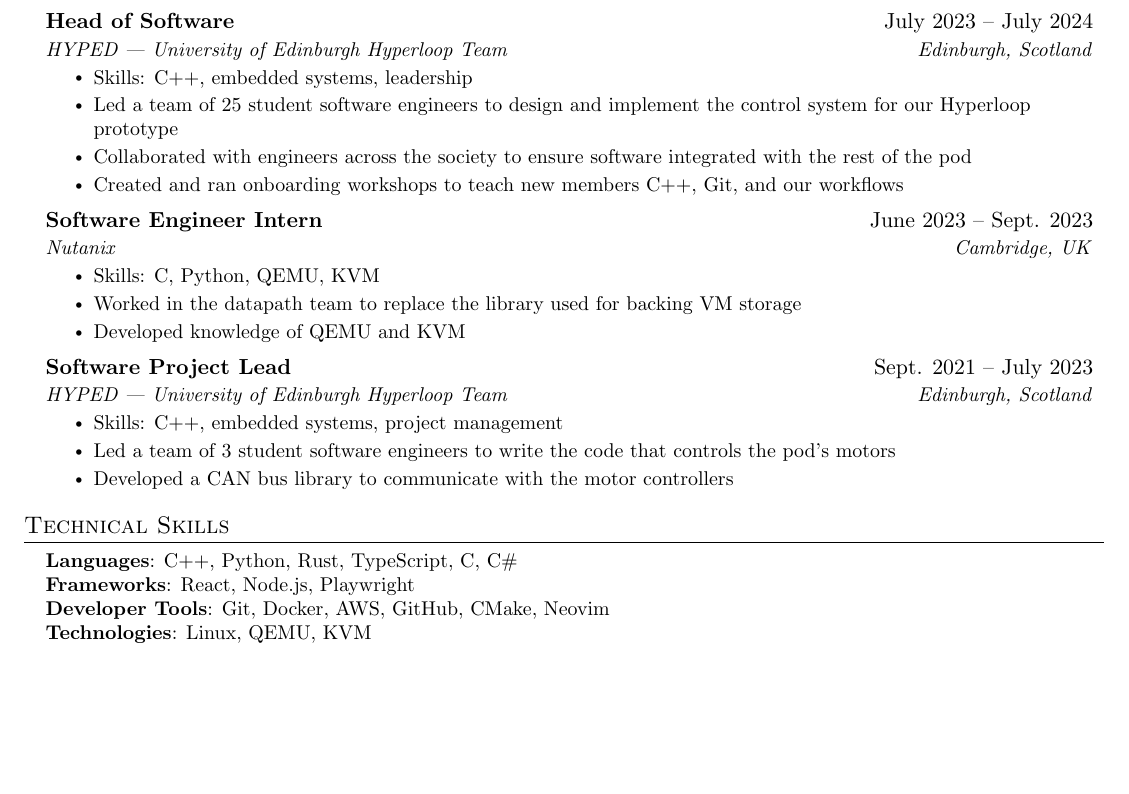
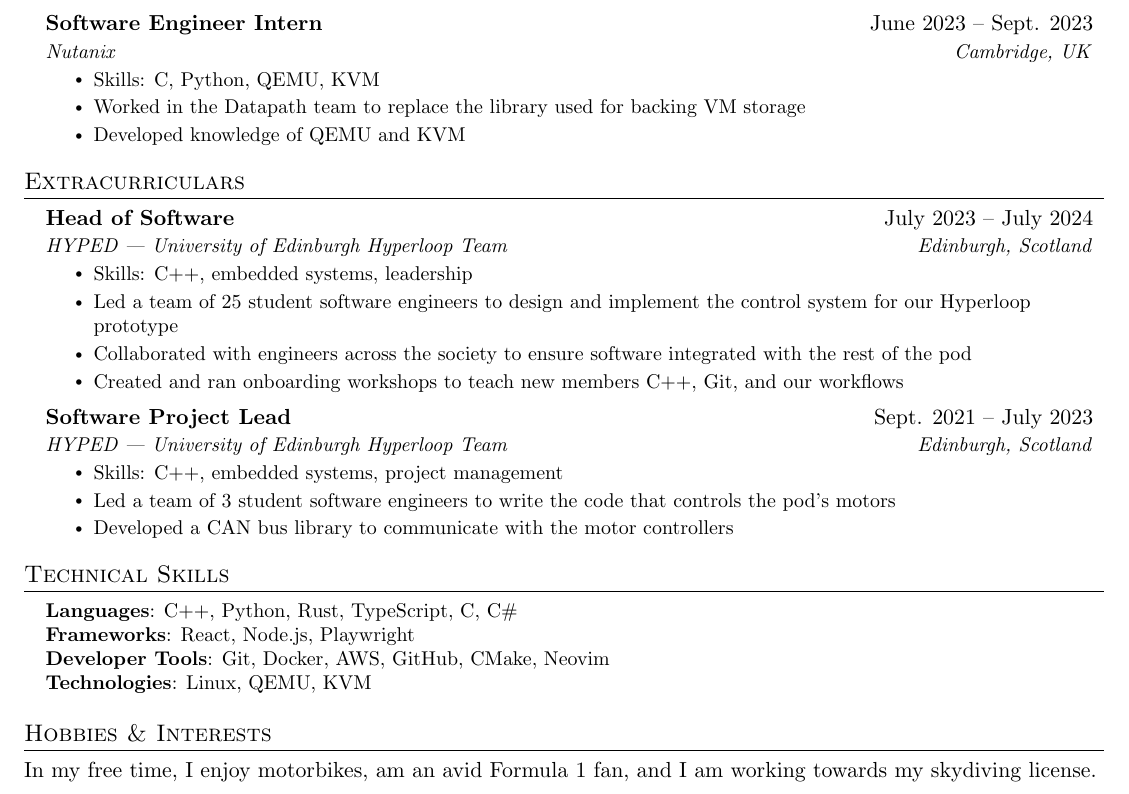
Before and after one commit to TomLonergan03/CV, a LaTeX CV (Tom Lonergan CV.tex): part of the page, cut so that both start at the same text, the shorter picture padded with empty space. Compiled offline with pdfLaTeX.

Commit message:
add hobbies section

```diff
--- a/resume.tex
+++ b/Tom Lonergan CV.tex
@@ -142,6 +142,21 @@ I am a driven and enthusiastic computer science student with a passion for softw
       \resumeItemListEnd
 
     \resumeSubheading
+      {Software Engineer Intern}{June 2023 -- Sept. 2023}
+      {Nutanix}{Cambridge, UK}
+      \resumeItemListStart
+        \resumeItem{Skills: C, Python, QEMU, KVM}
+        \resumeItem{Worked in the Datapath team to replace the library used for backing VM storage}
+        \resumeItem{Developed knowledge of QEMU and KVM}
+    \resumeItemListEnd
+
+  \resumeSubHeadingListEnd
+
+%-----------EXTRACURRICULARS-----------
+\section{Extracurriculars}
+  \resumeSubHeadingListStart
+
+    \resumeSubheading
       {Head of Software}{July 2023 -- July 2024}
       {HYPED — University of Edinburgh Hyperloop Team}{Edinburgh, Scotland}
       \resumeItemListStart
@@ -150,15 +165,6 @@ I am a driven and enthusiastic computer science student with a passion for softw
         \resumeItem{Collaborated with engineers across the society to ensure software integrated with the rest of the pod}
         \resumeItem{Created and ran onboarding workshops to teach new members C++, Git, and our workflows}
       \resumeItemListEnd
-
-    \resumeSubheading
-      {Software Engineer Intern}{June 2023 -- Sept. 2023}
-      {Nutanix}{Cambridge, UK}
-      \resumeItemListStart
-        \resumeItem{Skills: C, Python, QEMU, KVM}
-        \resumeItem{Worked in the datapath team to replace the library used for backing VM storage}
-        \resumeItem{Developed knowledge of QEMU and KVM}
-    \resumeItemListEnd
 
     \resumeSubheading
       {Software Project Lead}{Sept. 2021 -- July 2023}
@@ -182,5 +188,8 @@ I am a driven and enthusiastic computer science student with a passion for softw
     }}
  \end{itemize}
 
+%-----------HOBBIES AND INTERESTS-----------
+\section{Hobbies \& Interests}
+In my free time, I enjoy motorbikes, am an avid Formula 1 fan, and I am working towards my skydiving license.
 %-------------------------------------------
 \end{document}
```
Also changed, not shown: Makefile, resume.pdf (deleted), 1 other file.
